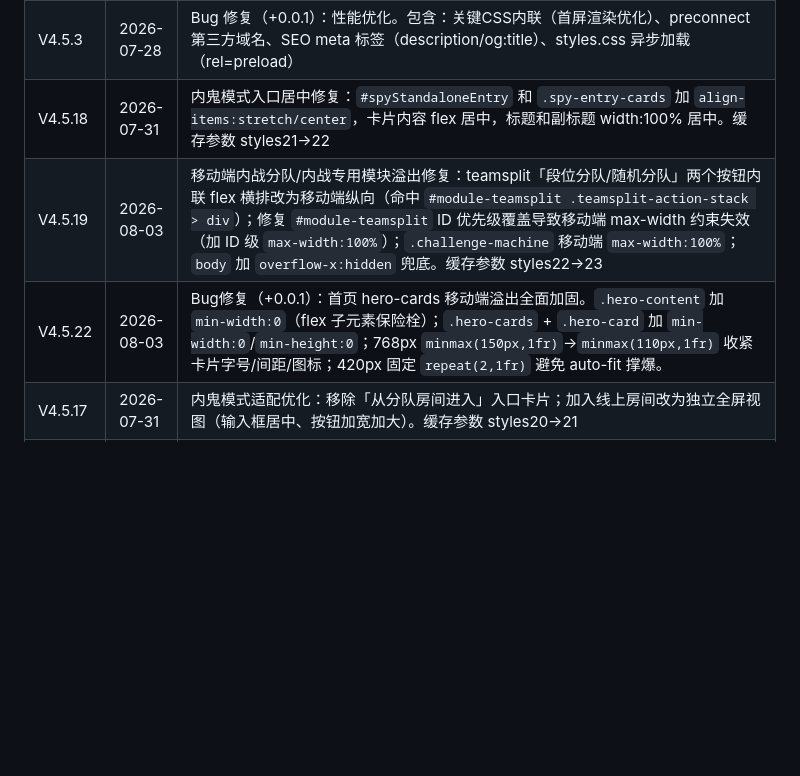
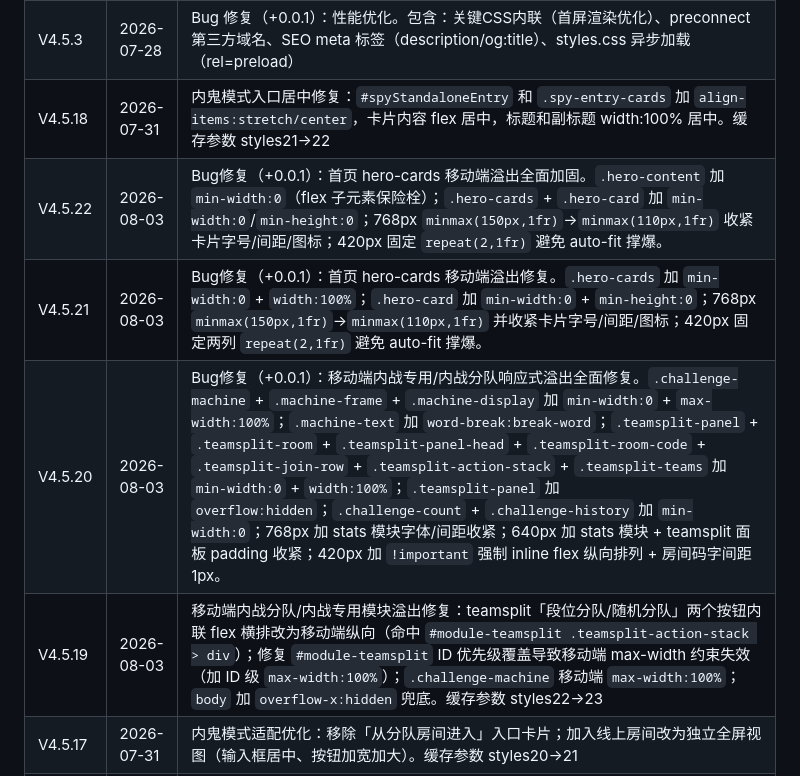
Before and after one commit to yijiuzero/valorant-civil-war, a Markdown page: PROJECT_CONTEXT.md, the part around one of its changes. GitHub-like rendering; blank space fills up the shorter version.

Commit message:
docs: 更新 PROJECT_CONTEXT.md 版本历史（补 V4.5.20/V4.5.21 记录，修正最后更新日期）

```diff
--- a/PROJECT_CONTEXT.md
+++ b/PROJECT_CONTEXT.md
@@ -386,8 +386,10 @@ start index.html
 | V3.6.0 | 2026-07-20 | 内鬼模式支持独立手动组队（localStorage驱动）；双入口架构 |
 | V4.5.3 | 2026-07-28 | Bug 修复（+0.0.1）：性能优化。包含：关键CSS内联（首屏渲染优化）、preconnect 第三方域名、SEO meta 标签（description/og:title）、styles.css 异步加载（rel=preload） |
 | V4.5.18 | 2026-07-31 | 内鬼模式入口居中修复：`#spyStandaloneEntry` 和 `.spy-entry-cards` 加 `align-items:stretch/center`，卡片内容 flex 居中，标题和副标题 width:100% 居中。缓存参数 styles21→22 |
+| V4.5.22 | 2026-08-03 | Bug修复（+0.0.1）：首页 hero-cards 移动端溢出全面加固。`.hero-content` 加 `min-width:0`（flex 子元素保险栓）；`.hero-cards` + `.hero-card` 加 `min-width:0`/`min-height:0`；768px `minmax(150px,1fr)`→`minmax(110px,1fr)` 收紧卡片字号/间距/图标；420px 固定 `repeat(2,1fr)` 避免 auto-fit 撑爆。 |
+| V4.5.21 | 2026-08-03 | Bug修复（+0.0.1）：首页 hero-cards 移动端溢出修复。`.hero-cards` 加 `min-width:0` + `width:100%`；`.hero-card` 加 `min-width:0` + `min-height:0`；768px `minmax(150px,1fr)`→`minmax(110px,1fr)` 并收紧卡片字号/间距/图标；420px 固定两列 `repeat(2,1fr)` 避免 auto-fit 撑爆。 |
+| V4.5.20 | 2026-08-03 | Bug修复（+0.0.1）：移动端内战专用/内战分队响应式溢出全面修复。`.challenge-machine` + `.machine-frame` + `.machine-display` 加 `min-width:0` + `max-width:100%`；`.machine-text` 加 `word-break:break-word`；`.teamsplit-panel` + `.teamsplit-room` + `.teamsplit-panel-head` + `.teamsplit-room-code` + `.teamsplit-join-row` + `.teamsplit-action-stack` + `.teamsplit-teams` 加 `min-width:0` + `width:100%`；`.teamsplit-panel` 加 `overflow:hidden`；`.challenge-count` + `.challenge-history` 加 `min-width:0`；768px 加 stats 模块字体/间距收紧；640px 加 stats 模块 + teamsplit 面板 padding 收紧；420px 加 `!important` 强制 inline flex 纵向排列 + 房间码字间距 1px。 |
 | V4.5.19 | 2026-08-03 | 移动端内战分队/内战专用模块溢出修复：teamsplit「段位分队/随机分队」两个按钮内联 flex 横排改为移动端纵向（命中 `#module-teamsplit .teamsplit-action-stack > div`）；修复 `#module-teamsplit` ID 优先级覆盖导致移动端 max-width 约束失效（加 ID 级 `max-width:100%`）；`.challenge-machine` 移动端 `max-width:100%`；`body` 加 `overflow-x:hidden` 兜底。缓存参数 styles22→23 |
-| V4.5.22 | 2026-08-03 | Bug修复（+0.0.1）：首页 hero-cards 移动端溢出全面加固。`.hero-content` 加 `min-width:0`（flex 子元素保险栓）；`.hero-cards` + `.hero-card` 加 `min-width:0`/`min-height:0`；768px `minmax(150px,1fr)`→`minmax(110px,1fr)` 收紧卡片字号/间距/图标；420px 固定 `repeat(2,1fr)` 避免 auto-fit 撑爆。 |
 | V4.5.17 | 2026-07-31 | 内鬼模式适配优化：移除「从分队房间进入」入口卡片；加入线上房间改为独立全屏视图（输入框居中、按钮加宽加大）。缓存参数 styles20→21 |
 | V4.5.16 | 2026-07-31 | 移动端适配优化：首页 hero 区域缩小间距/字体/卡片尺寸；内鬼模式入口卡片固定宽度改为自适应、Lobby 大厅输入行纵向排列、拖拽区域/游戏面板/揭晓改为单列。缓存参数 styles19→20 |
 | V4.5.15 | 2026-07-31 | Bug 修复（+0.0.1）：移动端导航栏仍显示电脑端样式。CSS 语法错误：`#globalToast` 规则内多了一个 `body{overflow-y:auto};}`，导致浏览器解析出错，768px 媒体查询及后续规则全部失效。修复：移除多余的 `body{overflow-y:auto};}`。缓存参数 styles18→19 |
```
Also changed, not shown: other parts of PROJECT_CONTEXT.md (+1 -1 lines).
